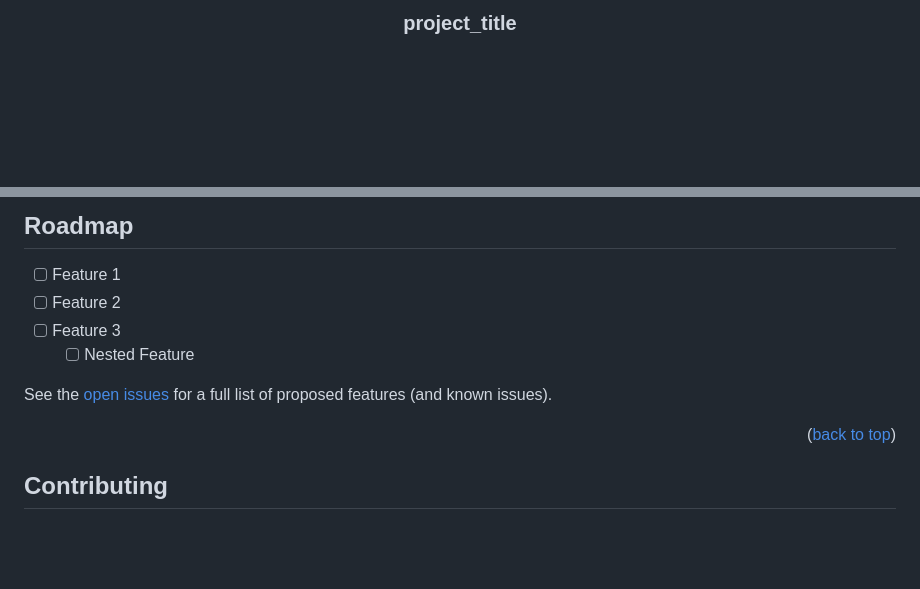
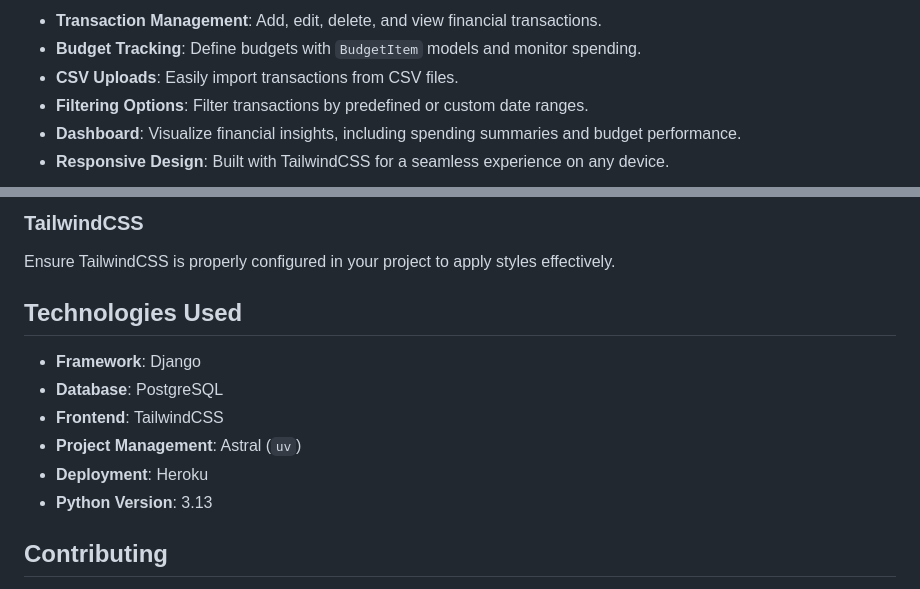
Before and after one commit to Zmerrill1/FinanceApp, a Markdown page: README.md, 2 parts joined by grey strips. Drawn GitHub-style; blank space fills up the shorter version.

```diff
--- a/README.md
+++ b/README.md
@@ -36,3 +21,8 @@
 
-<h3 align="center">project_title</h3>
+- **Transaction Management**: Add, edit, delete, and view financial transactions.
+- **Budget Tracking**: Define budgets with `BudgetItem` models and monitor spending.
+- **CSV Uploads**: Easily import transactions from CSV files.
+- **Filtering Options**: Filter transactions by predefined or custom date ranges.
+- **Dashboard**: Visualize financial insights, including spending summaries and budget performance.
+- **Responsive Design**: Built with TailwindCSS for a seamless experience on any device.
 
@@ -158,13 +75,14 @@ _For more examples, please refer to the [Documentation](https://example.com)_
 
-<!-- ROADMAP -->
-## Roadmap
+### TailwindCSS
 
-- [ ] Feature 1
-- [ ] Feature 2
-- [ ] Feature 3
-    - [ ] Nested Feature
+Ensure TailwindCSS is properly configured in your project to apply styles effectively.
 
-See the [open issues](https://github.com/github_username/repo_name/issues) for a full list of proposed features (and known issues).
+## Technologies Used
 
-<p align="right">(<a href="#readme-top">back to top</a>)</p>
+- **Framework**: Django
+- **Database**: PostgreSQL
+- **Frontend**: TailwindCSS
+- **Project Management**: Astral (`uv`)
+- **Deployment**: Heroku
+- **Python Version**: 3.13
 
```
Also changed, not shown: other parts of README.md (+72 -216 lines).
